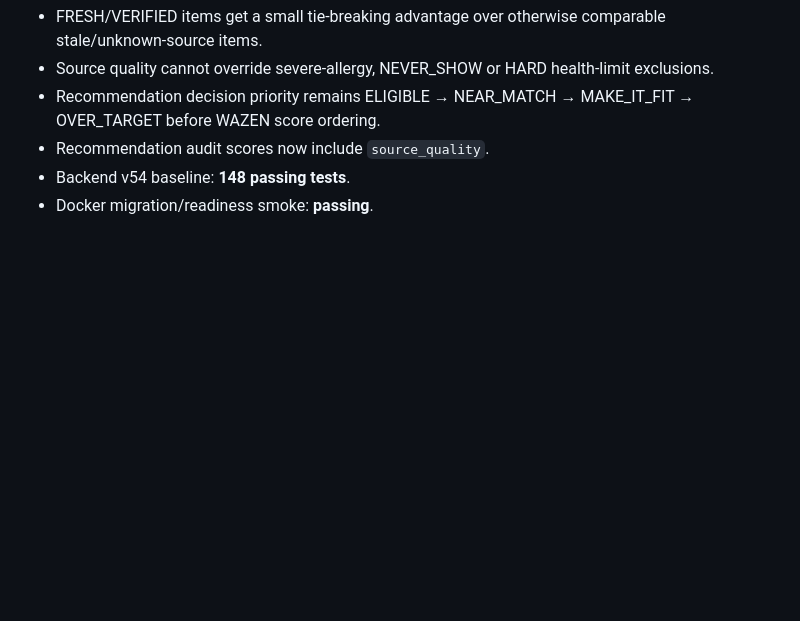
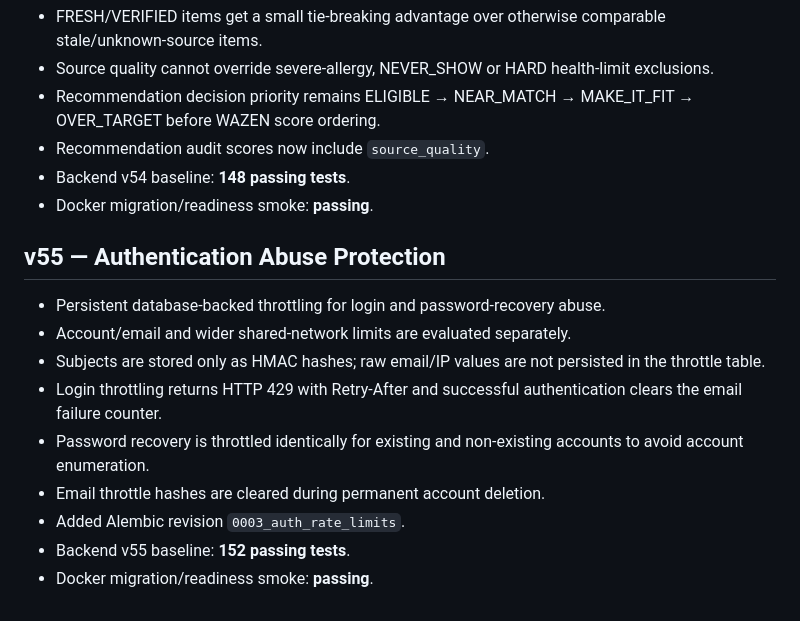
Before and after one commit to elr7aal/wazen-app, a Markdown page: README.md, the part around the change. Drawn GitHub-style; blank space fills up the shorter version.

Commit message:
Document WAZEN v55 authentication abuse protection

```diff
--- a/README.md
+++ b/README.md
@@ -402,3 +402,15 @@ Unified Add Food flow:
 - Recommendation audit scores now include `source_quality`.
 - Backend v54 baseline: **148 passing tests**.
 - Docker migration/readiness smoke: **passing**.
+
+
+## v55 — Authentication Abuse Protection
+- Persistent database-backed throttling for login and password-recovery abuse.
+- Account/email and wider shared-network limits are evaluated separately.
+- Subjects are stored only as HMAC hashes; raw email/IP values are not persisted in the throttle table.
+- Login throttling returns HTTP 429 with Retry-After and successful authentication clears the email failure counter.
+- Password recovery is throttled identically for existing and non-existing accounts to avoid account enumeration.
+- Email throttle hashes are cleared during permanent account deletion.
+- Added Alembic revision `0003_auth_rate_limits`.
+- Backend v55 baseline: **152 passing tests**.
+- Docker migration/readiness smoke: **passing**.
```
